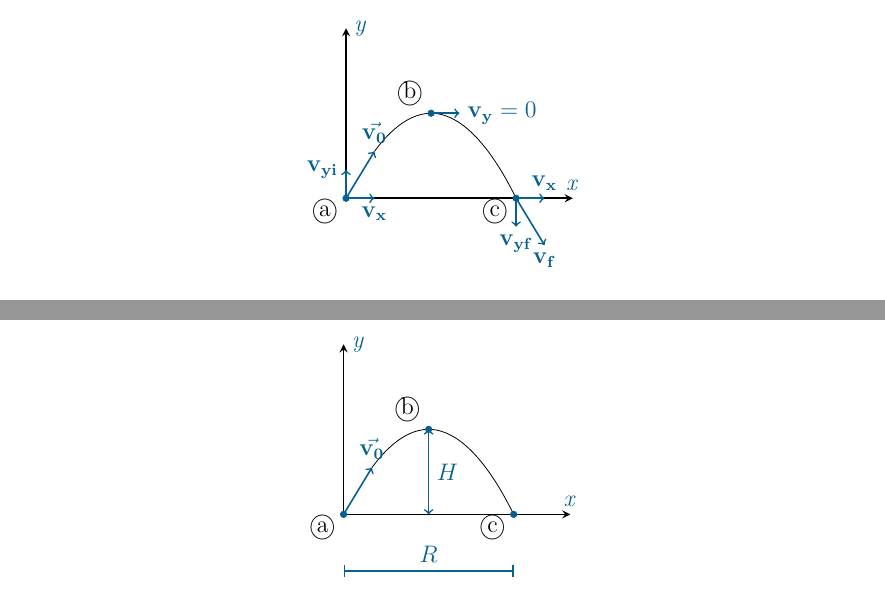
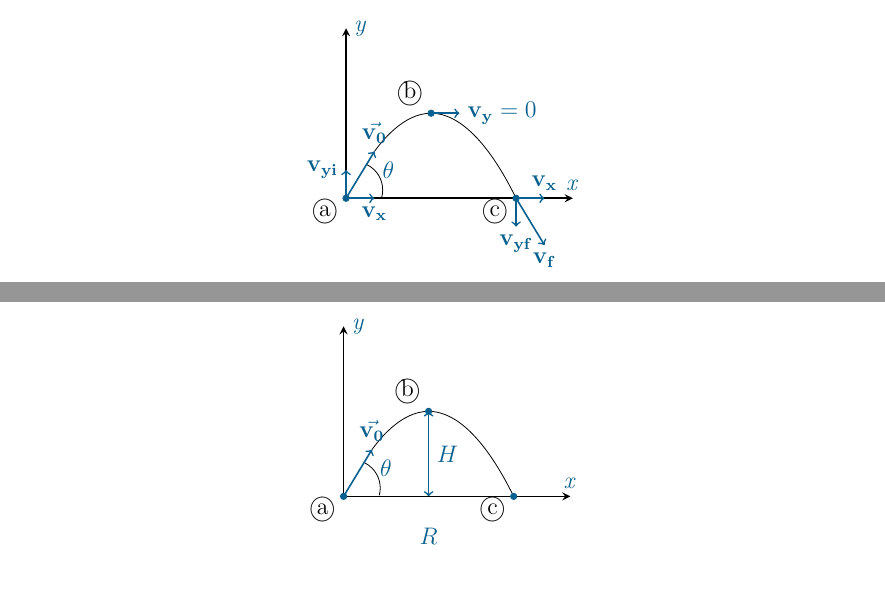
Before and after one commit to Ka-R-ma/Uni-Appunti, a LaTeX document (Projects/Fisica/Main/Appunti Fisica.tex, which reads Projects/Fisica/Sezioni/Sotto Sezioni/Sezione 6: SottoSezione 1.tex, Projects/Fisica/Sezioni/Tikz/Figura 1.tex): two parts of pages 7 and 8 of 16, joined at a grey line, cut so that both start at the same text, the shorter picture padded with empty space. Compiled offline with pdfLaTeX.

Commit message:
Fixed TODOs

```diff
--- a/Projects/Fisica/Sezioni/Sotto Sezioni/Sezione 6: SottoSezione 1.tex
+++ b/Projects/Fisica/Sezioni/Sotto Sezioni/Sezione 6: SottoSezione 1.tex
@@ -15,6 +15,11 @@ Si consideri la figura di seguito riportata.
         % Bullet trajectory
         \draw (1.5, 1.5) parabola (0.5, 0.825);
         \draw (1.5, 1.5) parabola (3, 0);
+
+        % Theta
+        \draw (0.5, 0.5) arc (45:-15:0.5) (0.5, 0);
+        \draw (0.5, 0.5) arc (45:65:0.5);
+        \node [anchor = west] at (0.5, 0.5) {\(\theta\)};
 
         % Points of interest
         \node [circ, color = MidnightBlue] at (0, 0) {};
--- a/Projects/Fisica/Sezioni/Tikz/Figura 2.tex
+++ b/Projects/Fisica/Sezioni/Tikz/Figura 1.tex
@@ -14,6 +14,11 @@
         % Bullet trajectory
         \draw (1.5, 1.5) parabola (0.5, 0.825);
         \draw (1.5, 1.5) parabola (3, 0);
+
+        % Theta
+        \draw (0.5, 0.5) arc (45:-15:0.5) (0.5, 0);
+        \draw (0.5, 0.5) arc (45:65:0.5);
+        \node [anchor = west] at (0.5, 0.5) {\(\theta\)};
 
         % Points of interest
         \node [circ, color = MidnightBlue] at (0, 0) {};
```
Also changed, not shown: Projects/Fisica/Main/Appunti Fisica.tex (+0 -1 lines), Projects/Fisica/Sezioni/Sezione 6: Moto del proiettile.tex (+1 -1 lines), Projects/Fisica/Main/Appunti Fisica.pdf, Projects/Fisica/Sezioni/Tikz/Figura 1.tex (1 more changed lines).
